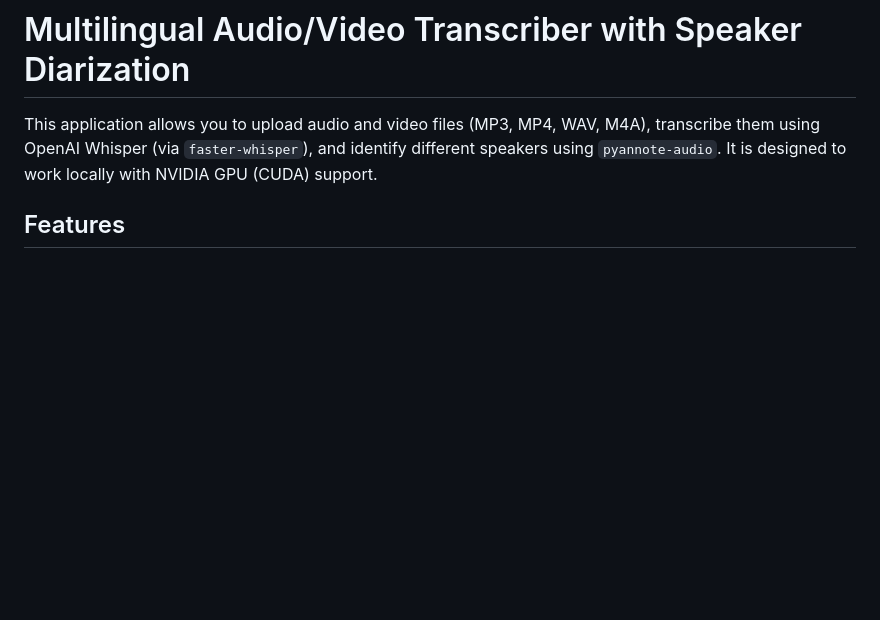
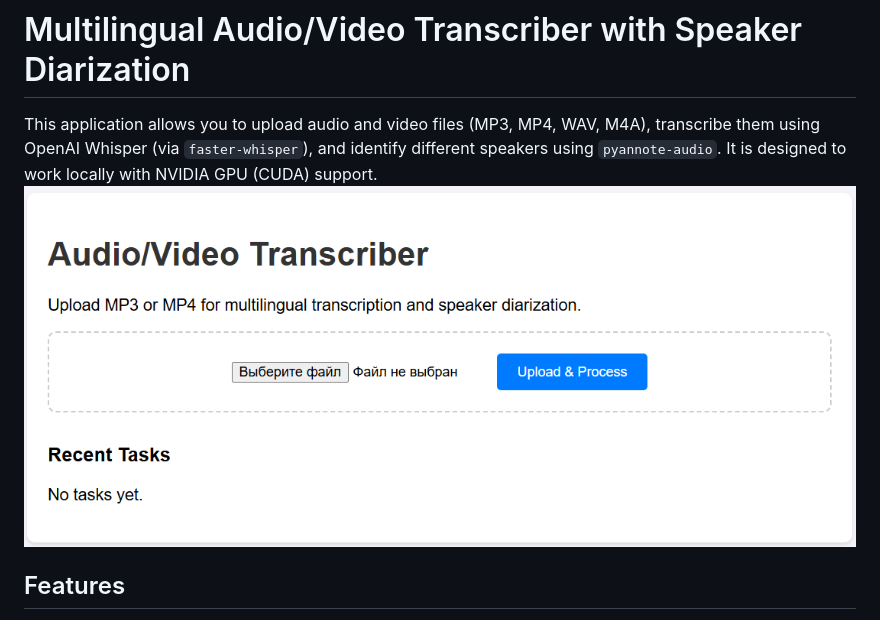
Before and after one commit to kryadov/multilingual-transcriber, a Markdown page: README.md, the part around the change. GitHub-like rendering; pictures changed too: img.png (added); blank space fills up the shorter version.

```diff
--- a/README.md
+++ b/README.md
@@ -1,6 +1,7 @@
 # Multilingual Audio/Video Transcriber with Speaker Diarization
 
 This application allows you to upload audio and video files (MP3, MP4, WAV, M4A), transcribe them using OpenAI Whisper (via `faster-whisper`), and identify different speakers using `pyannote-audio`. It is designed to work locally with NVIDIA GPU (CUDA) support.
+![img.png](img.png)
 
 ## Features
 - **Multilingual Support**: Automatically detects and transcribes multiple languages (e.g., Russian and English) in the same audio file.
```
Also changed, not shown: 3 other files.
